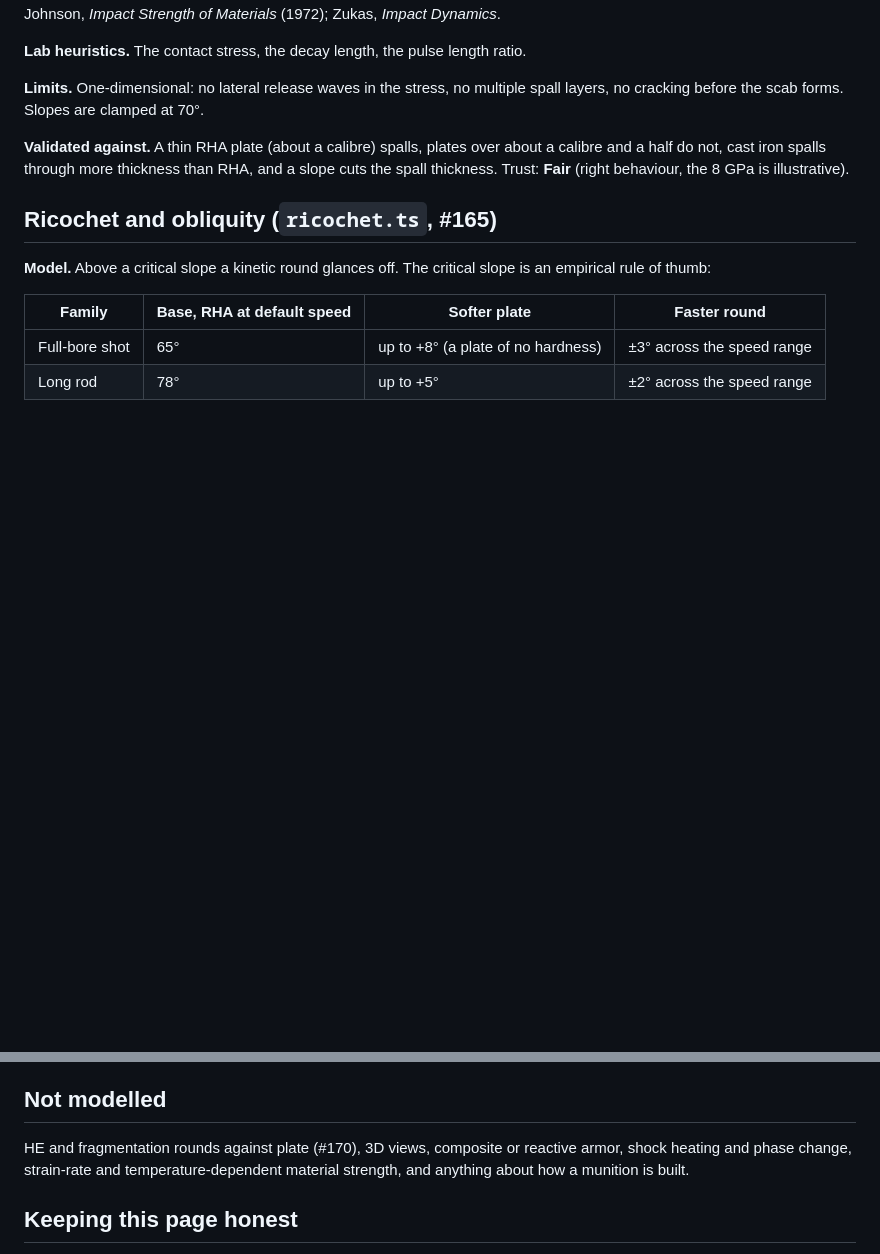
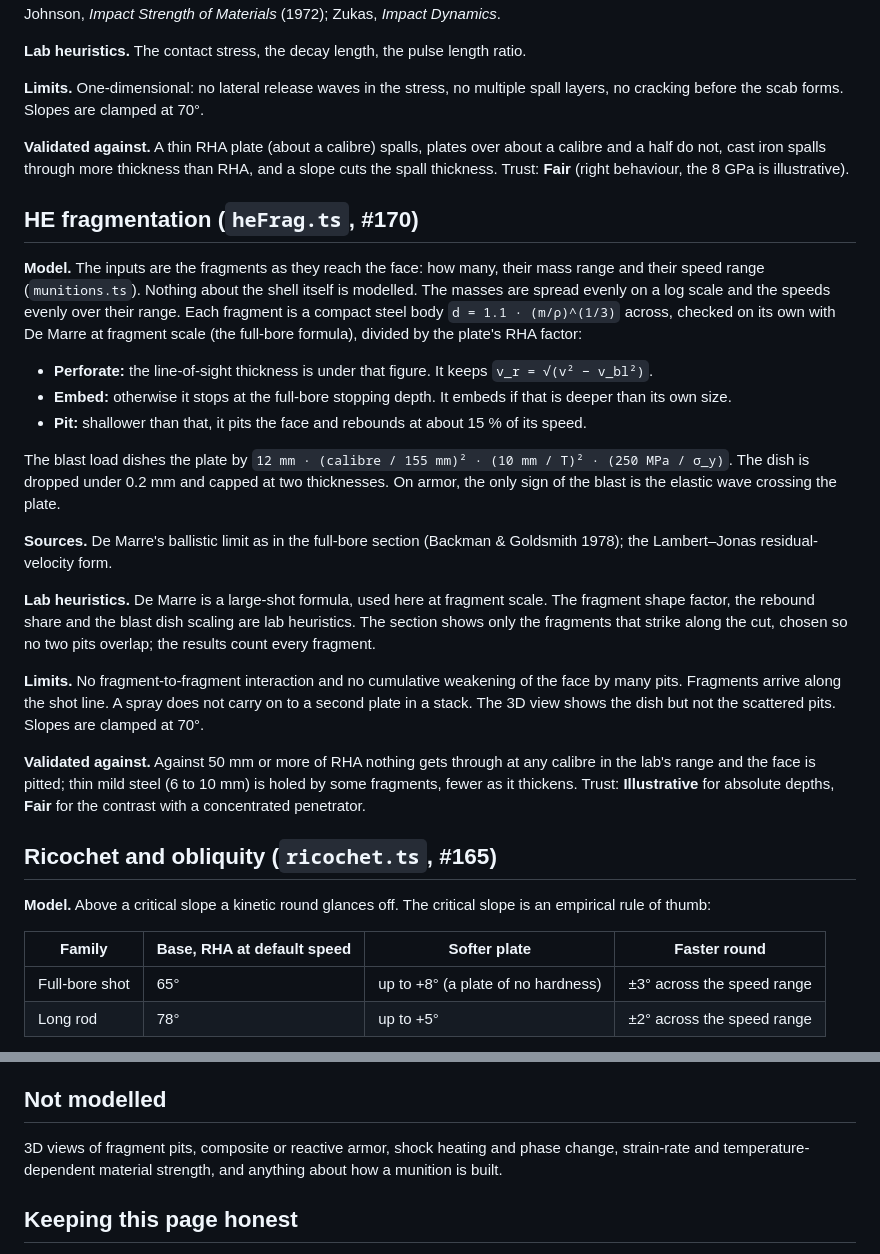
Before and after one commit to jackgary86-dev/BulletTime, a Markdown page: docs/armor-models.md, 2 parts joined by grey strips. Drawn GitHub-style; blank space fills up the shorter version.

Commit message:
Docs: HE fragmentation in the README and the Armor lab model notes (#170)
Co-Authored-By: Claude Opus 5.5 <noreply@anthropic.com>
Claude-Session: https://claude.ai/code/session_01HYJdoDHKXC3phmkC68RSsn

```diff
--- a/docs/armor-models.md
+++ b/docs/armor-models.md
@@ -113,6 +113,23 @@ Two special cases: a **rigid rod** when `Yp − Rt > ½ρt·v²` (digs without e
 
 **Validated against.** A thin RHA plate (about a calibre) spalls, plates over about a calibre and a half do not, cast iron spalls through more thickness than RHA, and a slope cuts the spall thickness. Trust: **Fair** (right behaviour, the 8 GPa is illustrative).
 
+## HE fragmentation (`heFrag.ts`, #170)
+
+**Model.** The inputs are the fragments as they reach the face: how many, their mass range and their speed range (`munitions.ts`). Nothing about the shell itself is modelled. The masses are spread evenly on a log scale and the speeds evenly over their range. Each fragment is a compact steel body `d = 1.1 · (m/ρ)^(1/3)` across, checked on its own with De Marre at fragment scale (the full-bore formula), divided by the plate's RHA factor:
+- **Perforate:** the line-of-sight thickness is under that figure. It keeps `v_r = √(v² − v_bl²)`.
+- **Embed:** otherwise it stops at the full-bore stopping depth. It embeds if that is deeper than its own size.
+- **Pit:** shallower than that, it pits the face and rebounds at about 15 % of its speed.
+
+The blast load dishes the plate by `12 mm · (calibre / 155 mm)² · (10 mm / T)² · (250 MPa / σ_y)`. The dish is dropped under 0.2 mm and capped at two thicknesses. On armor, the only sign of the blast is the elastic wave crossing the plate.
+
+**Sources.** De Marre's ballistic limit as in the full-bore section (Backman & Goldsmith 1978); the Lambert–Jonas residual-velocity form.
+
+**Lab heuristics.** De Marre is a large-shot formula, used here at fragment scale. The fragment shape factor, the rebound share and the blast dish scaling are lab heuristics. The section shows only the fragments that strike along the cut, chosen so no two pits overlap; the results count every fragment.
+
+**Limits.** No fragment-to-fragment interaction and no cumulative weakening of the face by many pits. Fragments arrive along the shot line. A spray does not carry on to a second plate in a stack. The 3D view shows the dish but not the scattered pits. Slopes are clamped at 70°.
+
+**Validated against.** Against 50 mm or more of RHA nothing gets through at any calibre in the lab's range and the face is pitted; thin mild steel (6 to 10 mm) is holed by some fragments, fewer as it thickens. Trust: **Illustrative** for absolute depths, **Fair** for the contrast with a concentrated penetrator.
+
 ## Ricochet and obliquity (`ricochet.ts`, #165)
 
 **Model.** Above a critical slope a kinetic round glances off. The critical slope is an empirical rule of thumb:
@@ -163,7 +180,7 @@ Generic textbook arrangements only: homogeneous plates with air gaps. Real or pr
 
 ## Not modelled
 
-HE and fragmentation rounds against plate (#170), 3D views, composite or reactive armor, shock heating and phase change, strain-rate and temperature-dependent material strength, and anything about how a munition is built.
+3D views of fragment pits, composite or reactive armor, shock heating and phase change, strain-rate and temperature-dependent material strength, and anything about how a munition is built.
 
 ## Keeping this page honest
 
```
Also changed, not shown: README.md (+2 -2 lines).
